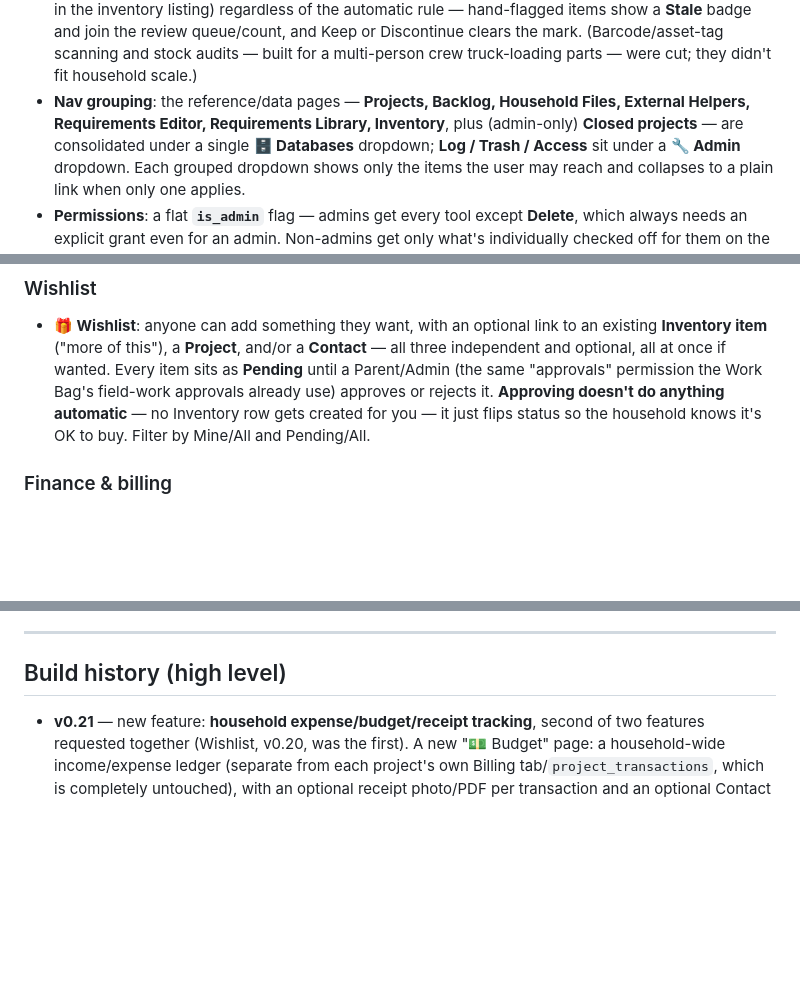
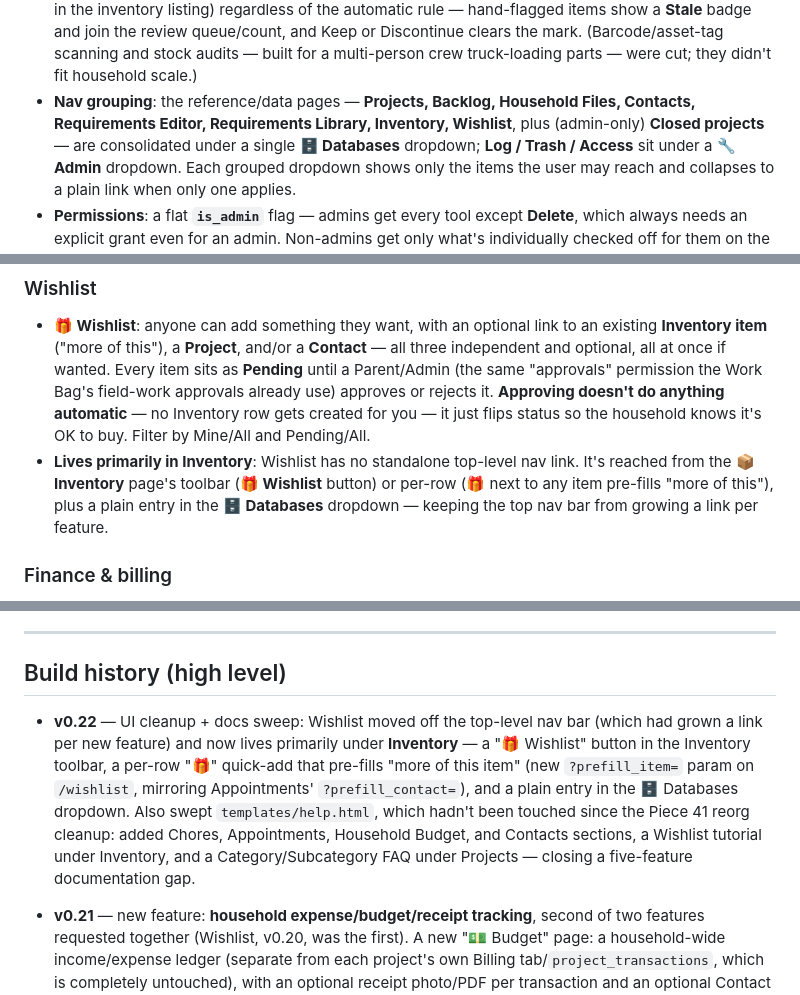
Before and after one commit to Rachel-Inman-88/Vixinman_Household_Compendium, a Markdown page: README.md, 3 parts joined by grey strips. Rendered like a GitHub page; blank space fills up the shorter version.

Commit message:
Docs: v0.22 -- Wishlist relocation + help.html sweep (Piece 47)
Co-Authored-By: Claude Sonnet 5 <noreply@anthropic.com>

```diff
--- a/README.md
+++ b/README.md
@@ -261,8 +261,8 @@ can confirm a pull/update took effect.
   built for a multi-person crew truck-loading parts — were cut; they didn't
   fit household scale.)
 - **Nav grouping**: the reference/data pages — **Projects, Backlog, Household
-  Files, External Helpers, Requirements Editor, Requirements Library,
-  Inventory**, plus (admin-only) **Closed projects** — are consolidated under a
+  Files, Contacts, Requirements Editor, Requirements Library, Inventory,
+  Wishlist**, plus (admin-only) **Closed projects** — are consolidated under a
   single **🗄 Databases** dropdown; **Log / Trash / Access** sit under a
   **🔧 Admin** dropdown. Each grouped dropdown shows only the items the user
   may reach and collapses to a plain link when only one applies.
@@ -306,6 +306,11 @@ can confirm a pull/update took effect.
   approves or rejects it. **Approving doesn't do anything automatic** — no
   Inventory row gets created for you — it just flips status so the
   household knows it's OK to buy. Filter by Mine/All and Pending/All.
+- **Lives primarily in Inventory**: Wishlist has no standalone top-level nav
+  link. It's reached from the **📦 Inventory** page's toolbar (**🎁 Wishlist**
+  button) or per-row (**🎁** next to any item pre-fills "more of this"), plus
+  a plain entry in the **🗄 Databases** dropdown — keeping the top nav bar
+  from growing a link per feature.
 
 ### Finance & billing
 - **Per-project billing ledger** (💵 Billing tab): set the contract total and record
@@ -417,6 +422,18 @@ overdue permit"*), and — if both providers are set up — pick the model to an
 ---
 
 ## Build history (high level)
+
+- **v0.22** — UI cleanup + docs sweep: Wishlist moved off the top-level nav
+  bar (which had grown a link per new feature) and now lives primarily
+  under **Inventory** — a "🎁 Wishlist" button in the Inventory toolbar,
+  a per-row "🎁" quick-add that pre-fills "more of this item" (new
+  `?prefill_item=` param on `/wishlist`, mirroring Appointments'
+  `?prefill_contact=`), and a plain entry in the 🗄 Databases dropdown.
+  Also swept `templates/help.html`, which hadn't been touched since the
+  Piece 41 reorg cleanup: added Chores, Appointments, Household Budget,
+  and Contacts sections, a Wishlist tutorial under Inventory, and a
+  Category/Subcategory FAQ under Projects — closing a five-feature
+  documentation gap.
 
 - **v0.21** — new feature: **household expense/budget/receipt tracking**,
   second of two features requested together (Wishlist, v0.20, was the
```
Also changed, not shown: HANDOFF.md (+27 -0 lines).
